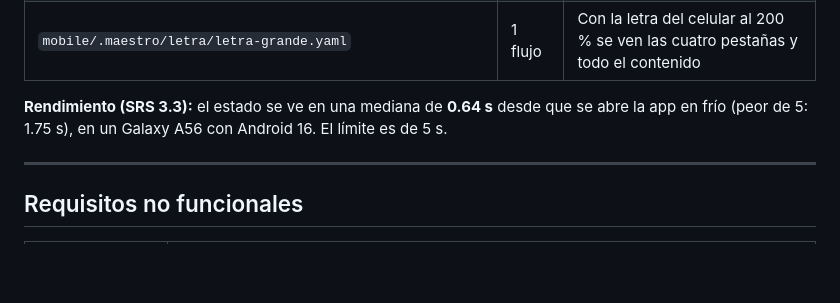
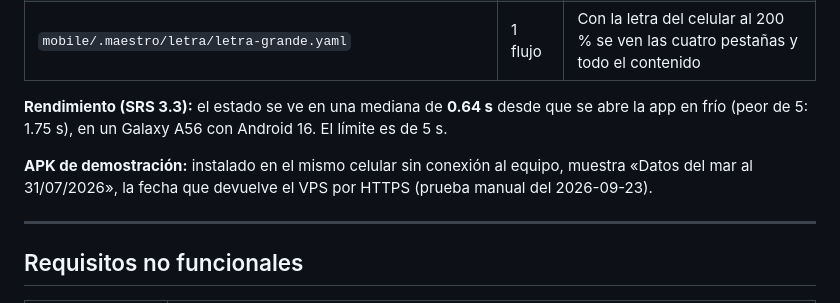
Before and after one commit to Miguel777-rgb/Proyecto_Calidad_de_Software, a Markdown page: docs/trazabilidad.md, the part around the change. Drawn GitHub-style; blank space fills up the shorter version.

Commit message:
docs(trazabilidad): prueba del APK demo contra el VPS

```diff
--- a/docs/trazabilidad.md
+++ b/docs/trazabilidad.md
@@ -225,6 +225,9 @@ y `mobile/` (Expo con expo-router).
 **Rendimiento (SRS 3.3):** el estado se ve en una mediana de **0.64 s** desde que se abre la app
 en frío (peor de 5: 1.75 s), en un Galaxy A56 con Android 16. El límite es de 5 s.
 
+**APK de demostración:** instalado en el mismo celular sin conexión al equipo, muestra «Datos del
+mar al 31/07/2026», la fecha que devuelve el VPS por HTTPS (prueba manual del 2026-09-23).
+
 ---
 
 ## Requisitos no funcionales
```
